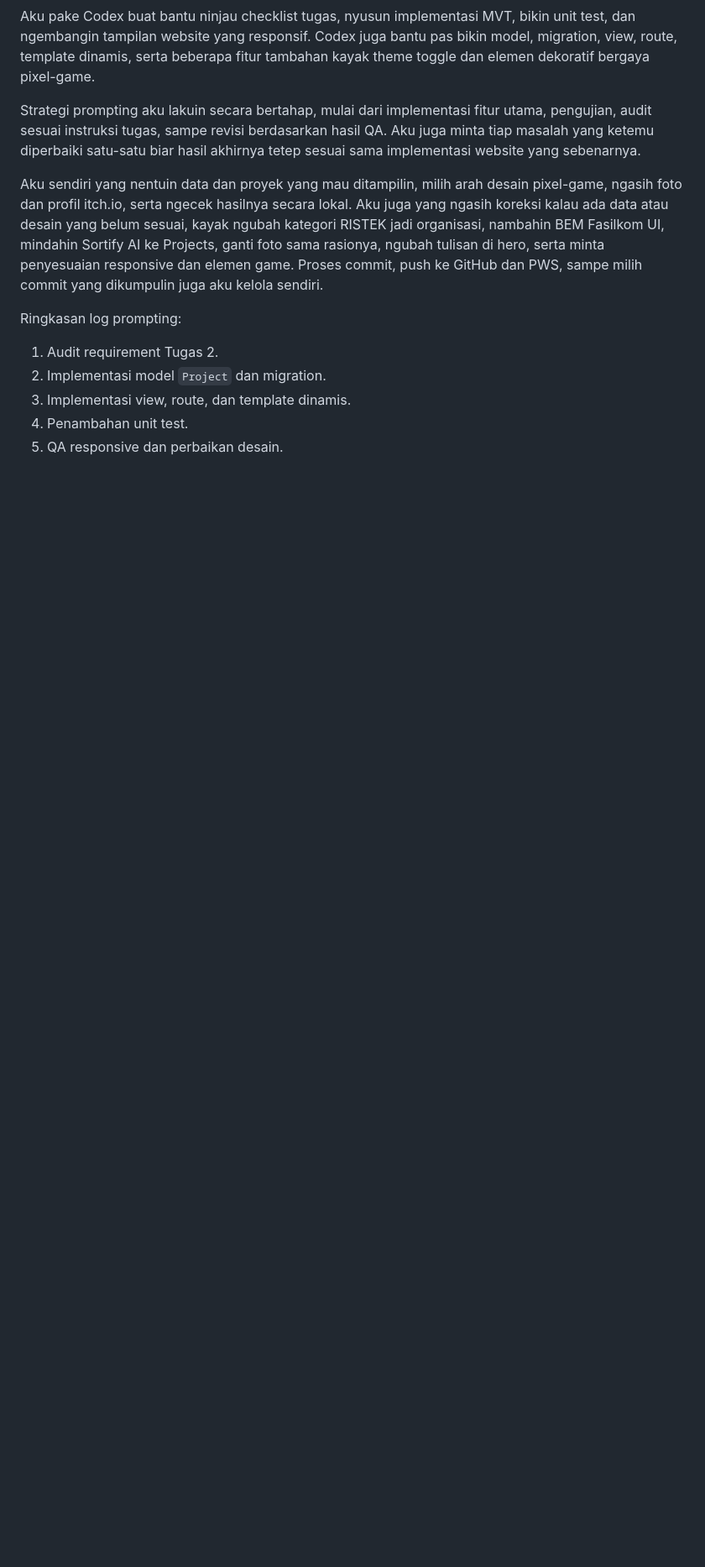
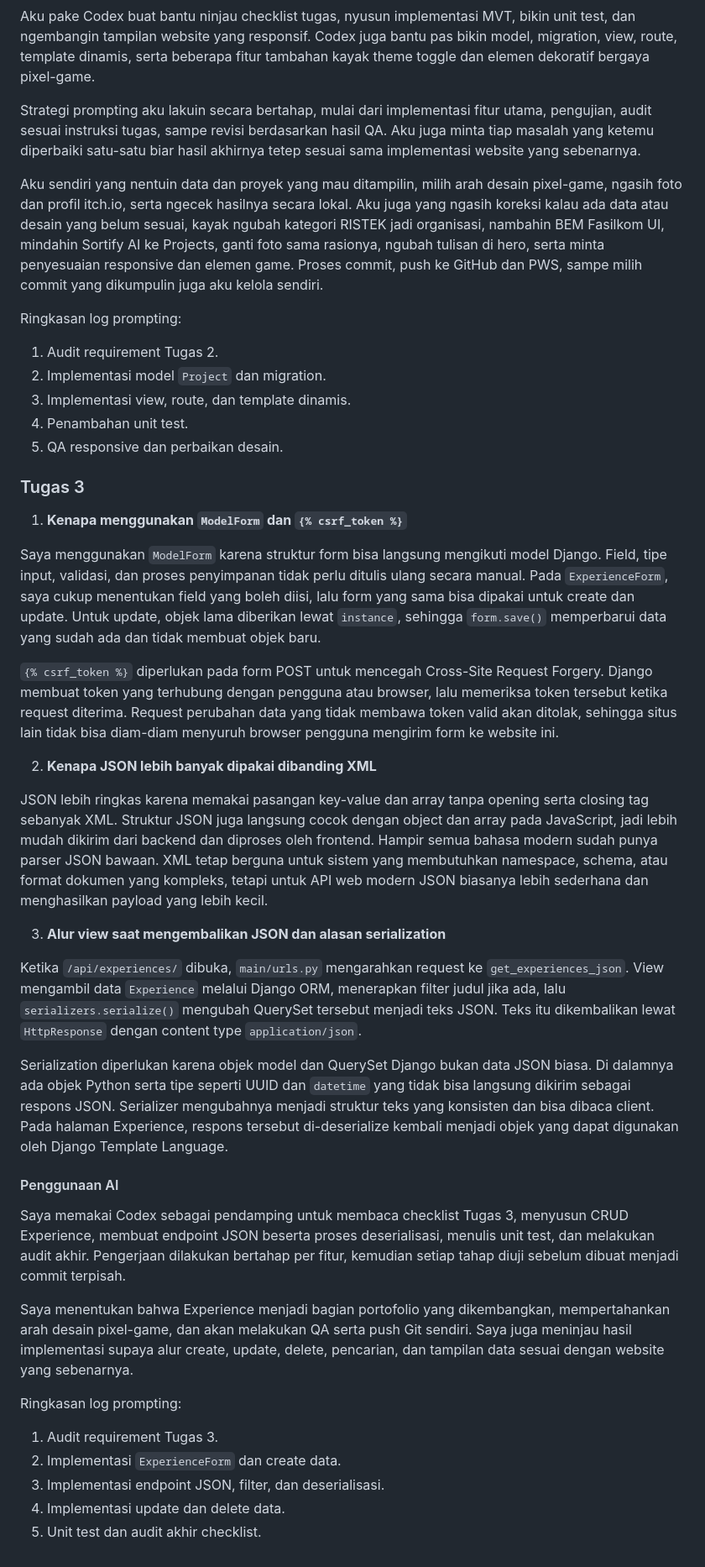
Before and after one commit to marlioboro/PBP, a Markdown page: README.md, the part around the change. Shown at 84% size. Drawn GitHub-style; blank space fills up the shorter version.

Commit message:
docs: answer task three reflections and disclose AI use

```diff
--- a/README.md
+++ b/README.md
@@ -71,3 +71,35 @@ Ringkasan log prompting:
 3. Implementasi view, route, dan template dinamis.
 4. Penambahan unit test.
 5. QA responsive dan perbaikan desain.
+
+### Tugas 3
+
+1. **Kenapa menggunakan `ModelForm` dan `{% csrf_token %}`**
+
+Saya menggunakan `ModelForm` karena struktur form bisa langsung mengikuti model Django. Field, tipe input, validasi, dan proses penyimpanan tidak perlu ditulis ulang secara manual. Pada `ExperienceForm`, saya cukup menentukan field yang boleh diisi, lalu form yang sama bisa dipakai untuk create dan update. Untuk update, objek lama diberikan lewat `instance`, sehingga `form.save()` memperbarui data yang sudah ada dan tidak membuat objek baru.
+
+`{% csrf_token %}` diperlukan pada form POST untuk mencegah Cross-Site Request Forgery. Django membuat token yang terhubung dengan pengguna atau browser, lalu memeriksa token tersebut ketika request diterima. Request perubahan data yang tidak membawa token valid akan ditolak, sehingga situs lain tidak bisa diam-diam menyuruh browser pengguna mengirim form ke website ini.
+
+2. **Kenapa JSON lebih banyak dipakai dibanding XML**
+
+JSON lebih ringkas karena memakai pasangan key-value dan array tanpa opening serta closing tag sebanyak XML. Struktur JSON juga langsung cocok dengan object dan array pada JavaScript, jadi lebih mudah dikirim dari backend dan diproses oleh frontend. Hampir semua bahasa modern sudah punya parser JSON bawaan. XML tetap berguna untuk sistem yang membutuhkan namespace, schema, atau format dokumen yang kompleks, tetapi untuk API web modern JSON biasanya lebih sederhana dan menghasilkan payload yang lebih kecil.
+
+3. **Alur view saat mengembalikan JSON dan alasan serialization**
+
+Ketika `/api/experiences/` dibuka, `main/urls.py` mengarahkan request ke `get_experiences_json`. View mengambil data `Experience` melalui Django ORM, menerapkan filter judul jika ada, lalu `serializers.serialize()` mengubah QuerySet tersebut menjadi teks JSON. Teks itu dikembalikan lewat `HttpResponse` dengan content type `application/json`.
+
+Serialization diperlukan karena objek model dan QuerySet Django bukan data JSON biasa. Di dalamnya ada objek Python serta tipe seperti UUID dan `datetime` yang tidak bisa langsung dikirim sebagai respons JSON. Serializer mengubahnya menjadi struktur teks yang konsisten dan bisa dibaca client. Pada halaman Experience, respons tersebut di-deserialize kembali menjadi objek yang dapat digunakan oleh Django Template Language.
+
+#### Penggunaan AI
+
+Saya memakai Codex sebagai pendamping untuk membaca checklist Tugas 3, menyusun CRUD Experience, membuat endpoint JSON beserta proses deserialisasi, menulis unit test, dan melakukan audit akhir. Pengerjaan dilakukan bertahap per fitur, kemudian setiap tahap diuji sebelum dibuat menjadi commit terpisah.
+
+Saya menentukan bahwa Experience menjadi bagian portofolio yang dikembangkan, mempertahankan arah desain pixel-game, dan akan melakukan QA serta push Git sendiri. Saya juga meninjau hasil implementasi supaya alur create, update, delete, pencarian, dan tampilan data sesuai dengan website yang sebenarnya.
+
+Ringkasan log prompting:
+
+1. Audit requirement Tugas 3.
+2. Implementasi `ExperienceForm` dan create data.
+3. Implementasi endpoint JSON, filter, dan deserialisasi.
+4. Implementasi update dan delete data.
+5. Unit test dan audit akhir checklist.
```
